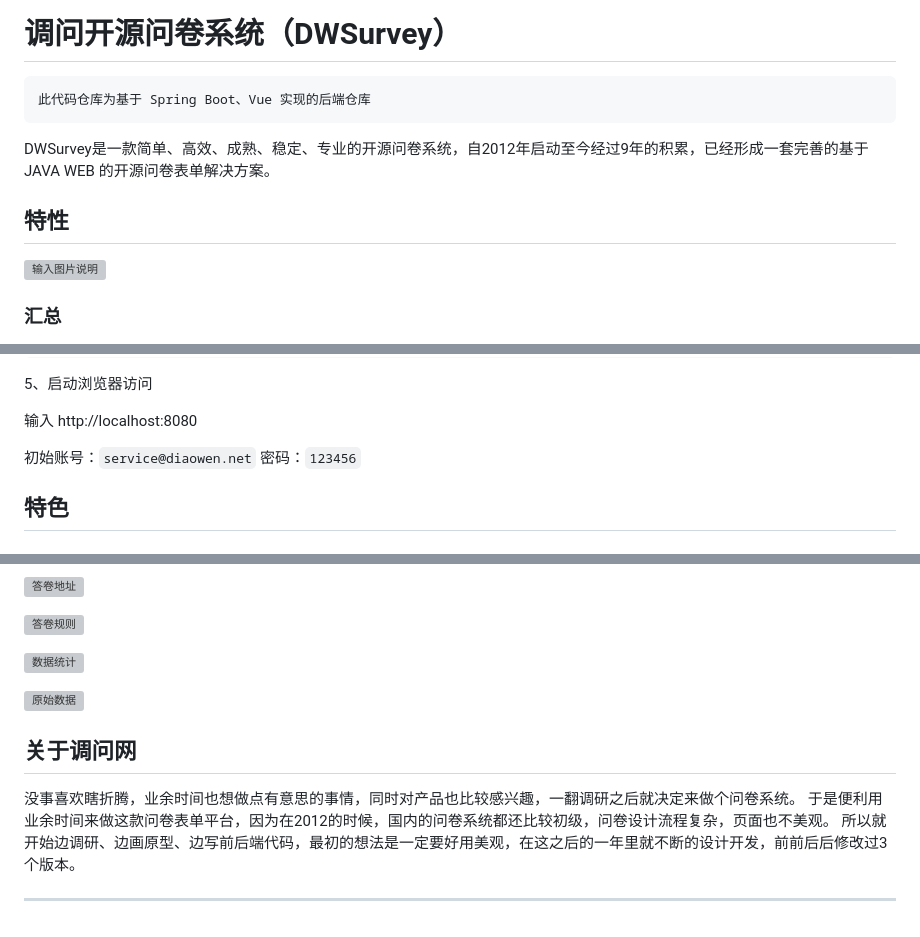
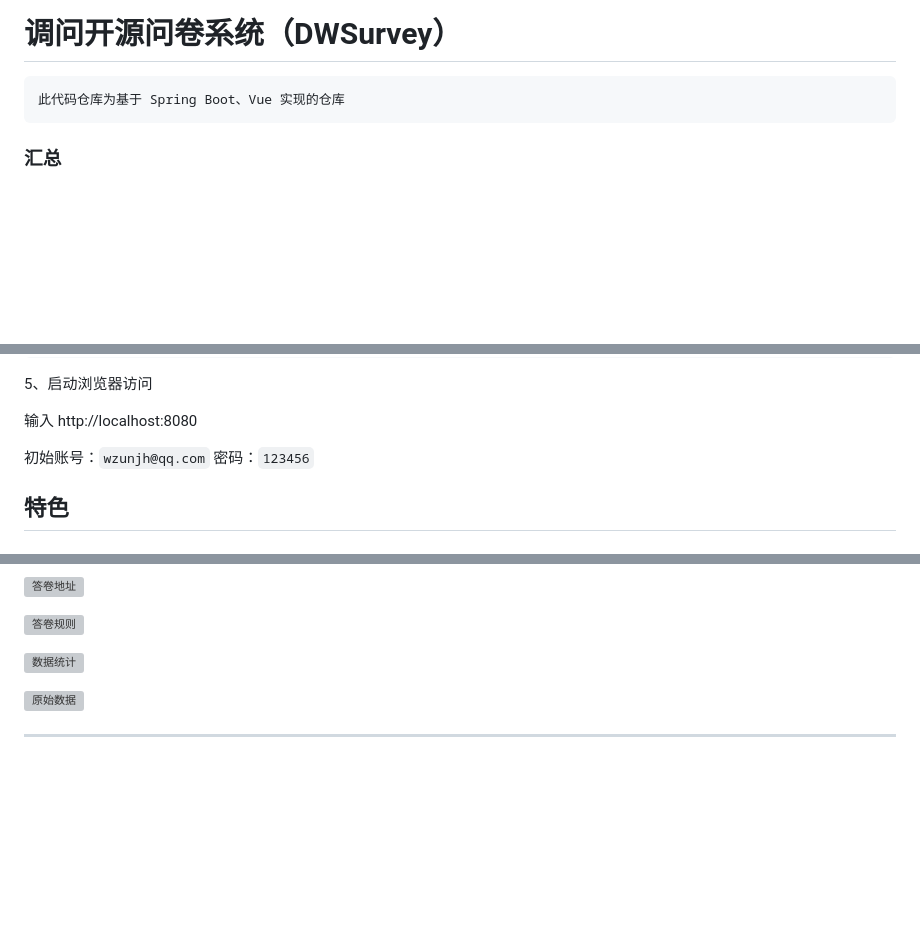
Before and after one commit to wzunjh/Questionnaire-platform, a Markdown page: README.md, 3 parts joined by grey strips. Drawn GitHub-style; blank space fills up the shorter version; grey boxes are pictures that could not be loaded.

Commit message:
update README.md.
Signed-off-by: 家辉酱 <wzunjh@qq.com>

````diff
--- a/README.md
+++ b/README.md
@@ -1,12 +1,6 @@
 # 调问开源问卷系统（DWSurvey）
 
-    此代码仓库为基于 Spring Boot、Vue 实现的后端仓库
-
-DWSurvey是一款简单、高效、成熟、稳定、专业的开源问卷系统，自2012年启动至今经过9年的积累，已经形成一套完善的基于 JAVA WEB 的开源问卷表单解决方案。
-
-## 特性
-
-![输入图片说明](https://images.gitee.com/uploads/images/2021/0416/132431_5d99a296_1401416.gif "dwsurvey-2.gif")
+    此代码仓库为基于 Spring Boot、Vue 实现的仓库
 
 ### 汇总
 
@@ -85,7 +79,7 @@ mvn package
 
 输入 http://localhost:8080
 
-初始账号：```service@diaowen.net``` 密码：```123456```
+初始账号：```wzunjh@qq.com``` 密码：```123456```
 
 ## 特色
 
@@ -109,10 +103,4 @@ mvn package
 
 ![原始数据](src/main/resources/static/img/WX20211203-092458@2x.png)
 
-## 关于调问网
-
-没事喜欢瞎折腾，业余时间也想做点有意思的事情，同时对产品也比较感兴趣，一翻调研之后就决定来做个问卷系统。
-于是便利用业余时间来做这款问卷表单平台，因为在2012的时候，国内的问卷系统都还比较初级，问卷设计流程复杂，页面也不美观。
-所以就开始边调研、边画原型、边写前后端代码，最初的想法是一定要好用美观，在这之后的一年里就不断的设计开发，前前后后修改过3个版本。
-
 - - -
````
